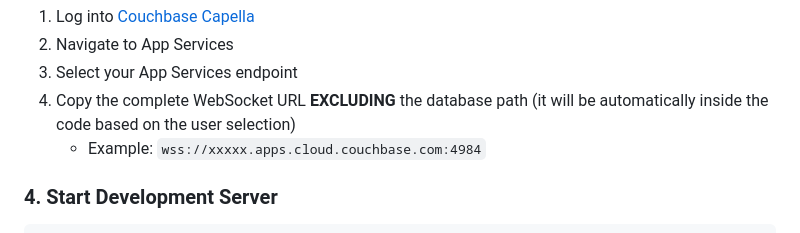
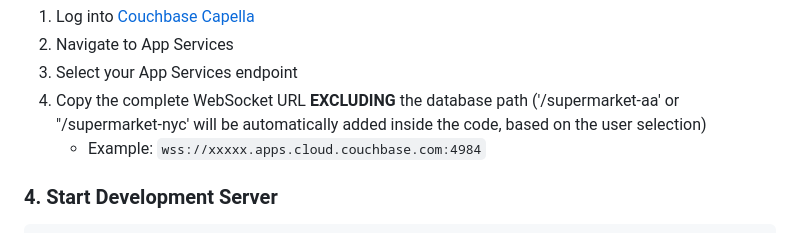
Before and after one commit to couchbase-examples/couchbase-lite-retail-demo, a Markdown page: web/README.md, the part around the change. Rendered like a GitHub page.

Commit message:
Fix issues #8 and #9

```diff
--- a/web/README.md
+++ b/web/README.md
@@ -61,7 +61,7 @@ VITE_APP_SERVICES_URL=wss://your-endpoint.apps.cloud.couchbase.com:4984
 1. Log into [Couchbase Capella](https://cloud.couchbase.com/)
 2. Navigate to App Services
 3. Select your App Services endpoint
-4. Copy the complete WebSocket URL **EXCLUDING** the database path (it will be automatically inside the code based on the user selection)
+4. Copy the complete WebSocket URL **EXCLUDING** the database path ('/supermarket-aa' or "/supermarket-nyc' will be automatically added inside the code, based on the user selection)
    - Example: `wss://xxxxx.apps.cloud.couchbase.com:4984`
 
 ### 4. Start Development Server
```
